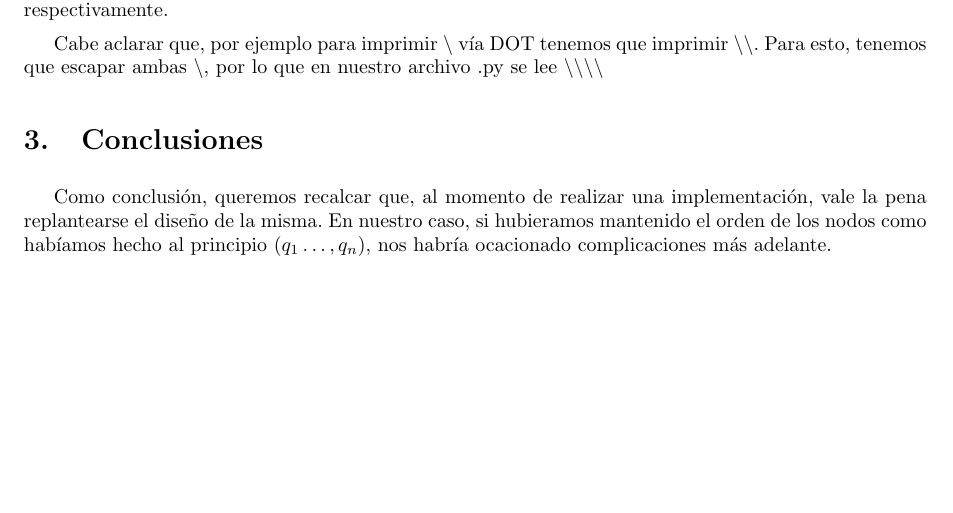
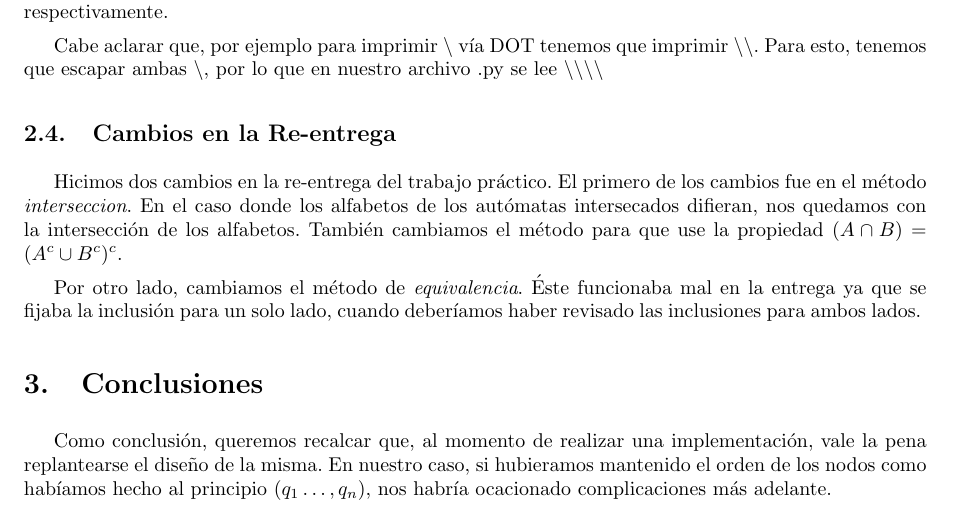
Before and after one commit to fcanay/TLENG_TP1, a LaTeX document (tex/informe.tex, which reads tex/desarrollo.tex): part of page 4 of 4, cut so that both start at the same text, the shorter picture padded with empty space. Compiled offline with pdfLaTeX.

Commit message:
Update informe

```diff
--- a/tex/desarrollo.tex
+++ b/tex/desarrollo.tex
@@ -37,3 +37,8 @@ Por esto, decidimos deshacernos de la $q$ y mantener un invariante similar: nomb
 Durante la implementación del método \emph{toDOT} nos encontramos con el problema de cómo imprimir las transiciones $\lambda$, los caracteres espacio, tab y $\backslash$. Decidimos imprimirlos como \emph{lambda}, \emph{espacio},  \emph{$\backslash$t} y $\backslash$, respectivamente.
 
 Cabe aclarar que, por ejemplo para imprimir $\backslash$ vía DOT tenemos que imprimir $\backslash\backslash$. Para esto, tenemos que escapar ambas $\backslash$, por lo que en nuestro archivo .py se lee $\backslash\backslash\backslash\backslash$
+
+\subsection{Cambios en la Re-entrega}
+Hicimos dos cambios en la re-entrega del trabajo práctico. El primero de los cambios fue en el método \emph{interseccion}. En el caso donde los alfabetos de los autómatas intersecados difieran, nos quedamos con la intersección de los alfabetos. También cambiamos el método para que use la propiedad $(A \cap B) = (A^c \cup B^c)^c$.
+
+Por otro lado, cambiamos el método de \emph{equivalencia}. Éste funcionaba mal en la entrega ya que se fijaba la inclusión para un solo lado, cuando deberíamos haber revisado las inclusiones para ambos lados.
```
